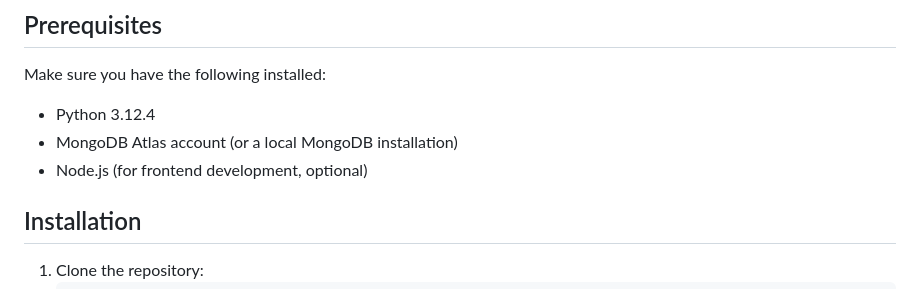
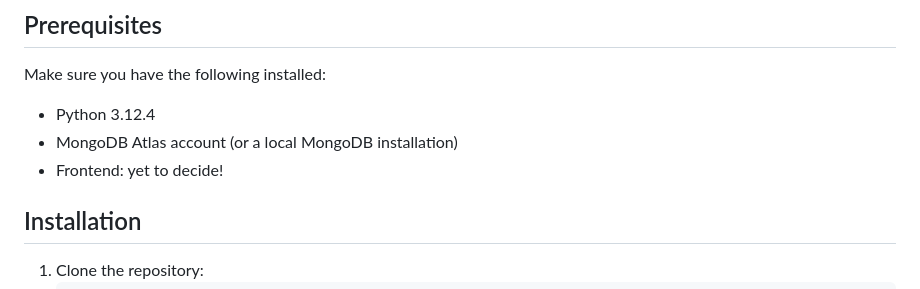
Before and after one commit to Ravi-Chandra2709/mental_health_chatbot, a Markdown page: README.md, the part around the change. GitHub-like rendering.

```diff
--- a/README.md
+++ b/README.md
@@ -15,7 +15,7 @@ Make sure you have the following installed:
 
 - Python 3.12.4
 - MongoDB Atlas account (or a local MongoDB installation)
-- Node.js (for frontend development, optional)
+- Frontend: yet to decide!
 
 ## Installation
 
```
